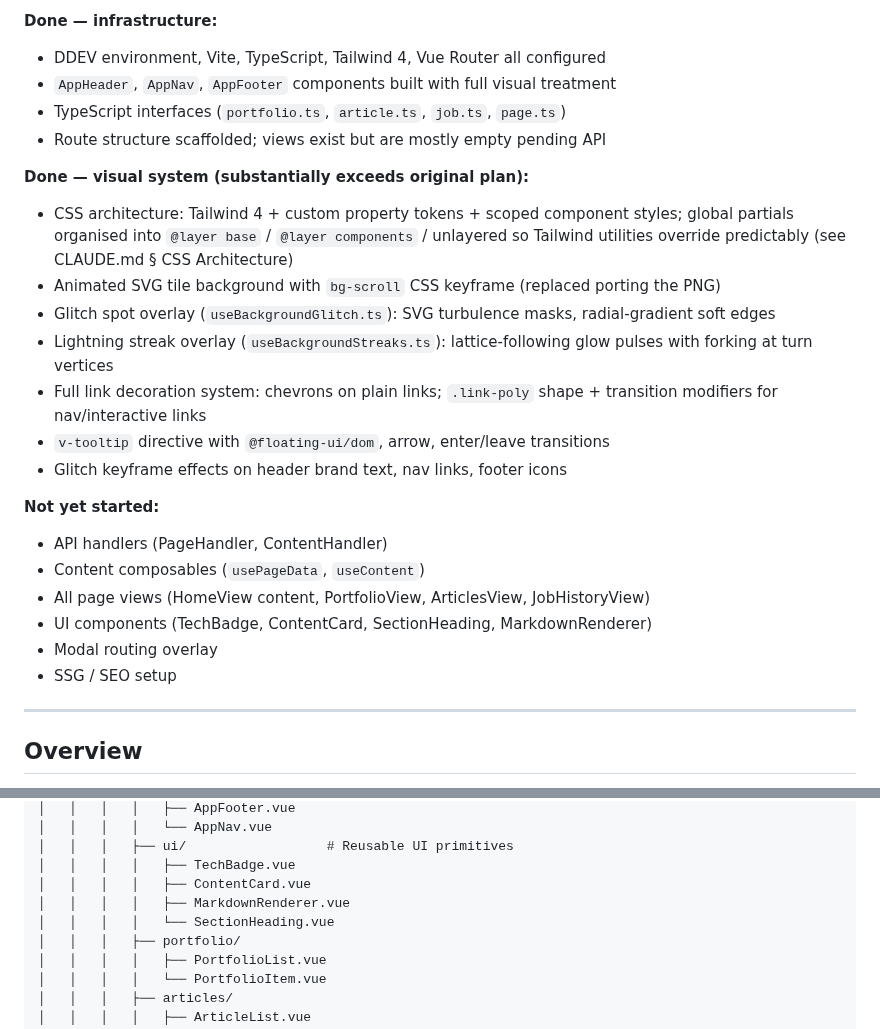
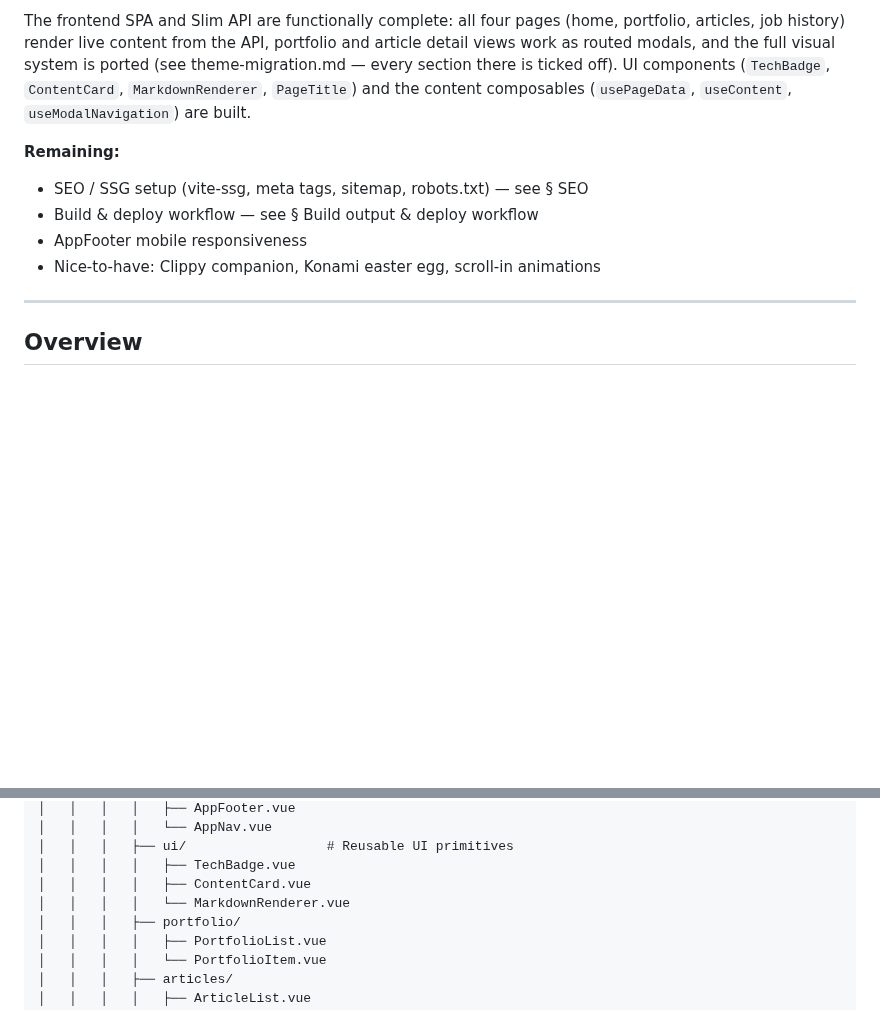
Before and after one commit to theteknocat/peter-portfolio-2.0, a Markdown page: docs/portfolio-rebuild-plan.md, 2 parts joined by grey strips. GitHub-like rendering; blank space fills up the shorter version.

Commit message:
chore: update planning docs per current state

```diff
--- a/docs/portfolio-rebuild-plan.md
+++ b/docs/portfolio-rebuild-plan.md
@@ -4,29 +4,17 @@
 
-**Done — infrastructure:**
+The frontend SPA and Slim API are functionally complete: all four pages (home,
+portfolio, articles, job history) render live content from the API, portfolio
+and article detail views work as routed modals, and the full visual system is
+ported (see theme-migration.md — every section there is ticked off). UI
+components (`TechBadge`, `ContentCard`, `MarkdownRenderer`, `PageTitle`) and the
+content composables (`usePageData`, `useContent`, `useModalNavigation`) are built.
 
-- DDEV environment, Vite, TypeScript, Tailwind 4, Vue Router all configured
-- `AppHeader`, `AppNav`, `AppFooter` components built with full visual treatment
-- TypeScript interfaces (`portfolio.ts`, `article.ts`, `job.ts`, `page.ts`)
-- Route structure scaffolded; views exist but are mostly empty pending API
+**Remaining:**
 
-**Done — visual system (substantially exceeds original plan):**
-
-- CSS architecture: Tailwind 4 + custom property tokens + scoped component styles; global partials organised into `@layer base` / `@layer components` / unlayered so Tailwind utilities override predictably (see CLAUDE.md § CSS Architecture)
-- Animated SVG tile background with `bg-scroll` CSS keyframe (replaced porting the PNG)
-- Glitch spot overlay (`useBackgroundGlitch.ts`): SVG turbulence masks, radial-gradient soft edges
-- Lightning streak overlay (`useBackgroundStreaks.ts`): lattice-following glow pulses with forking at turn vertices
-- Full link decoration system: chevrons on plain links; `.link-poly` shape + transition modifiers for nav/interactive links
-- `v-tooltip` directive with `@floating-ui/dom`, arrow, enter/leave transitions
-- Glitch keyframe effects on header brand text, nav links, footer icons
-
-**Not yet started:**
-
-- API handlers (PageHandler, ContentHandler)
-- Content composables (`usePageData`, `useContent`)
-- All page views (HomeView content, PortfolioView, ArticlesView, JobHistoryView)
-- UI components (TechBadge, ContentCard, SectionHeading, MarkdownRenderer)
-- Modal routing overlay
-- SSG / SEO setup
+- SEO / SSG setup (vite-ssg, meta tags, sitemap, robots.txt) — see § SEO
+- Build & deploy workflow — see § Build output & deploy workflow
+- AppFooter mobile responsiveness
+- Nice-to-have: Clippy companion, Konami easter egg, scroll-in animations
 
 ---
 
@@ -86,8 +74,7 @@ A modern headless portfolio site with a Vue 3 SPA frontend consuming a lightweig
 │   │   │   ├── ui/                  # Reusable UI primitives
 │   │   │   │   ├── TechBadge.vue
 │   │   │   │   ├── ContentCard.vue
-│   │   │   │   ├── MarkdownRenderer.vue
-│   │   │   │   └── SectionHeading.vue
+│   │   │   │   └── MarkdownRenderer.vue
 │   │   │   ├── portfolio/
 │   │   │   │   ├── PortfolioList.vue
 │   │   │   │   └── PortfolioItem.vue
```
Also changed, not shown: other parts of docs/portfolio-rebuild-plan.md (+1 -1 lines), docs/source-reference.md (+1 -1 lines), docs/theme-migration.md (+5 -4 lines).
